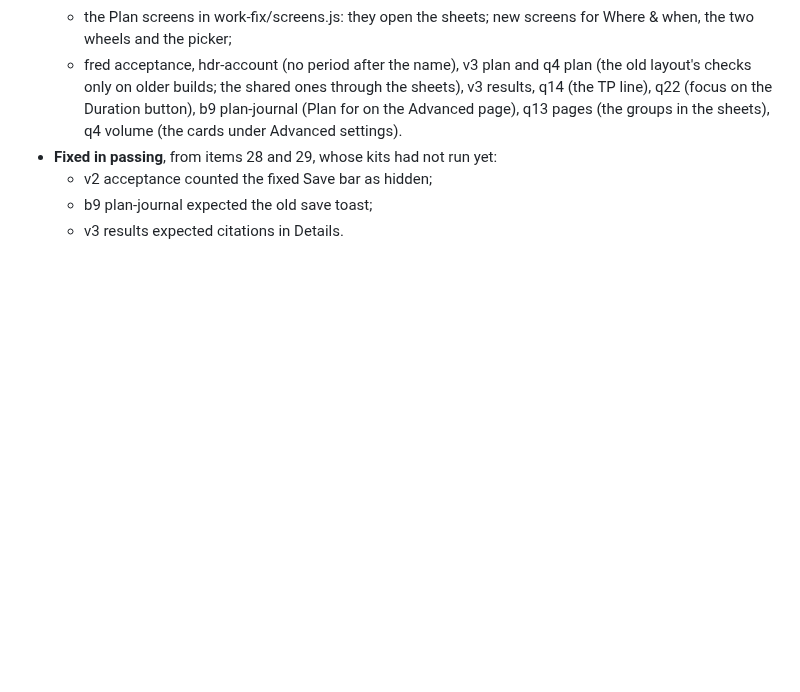
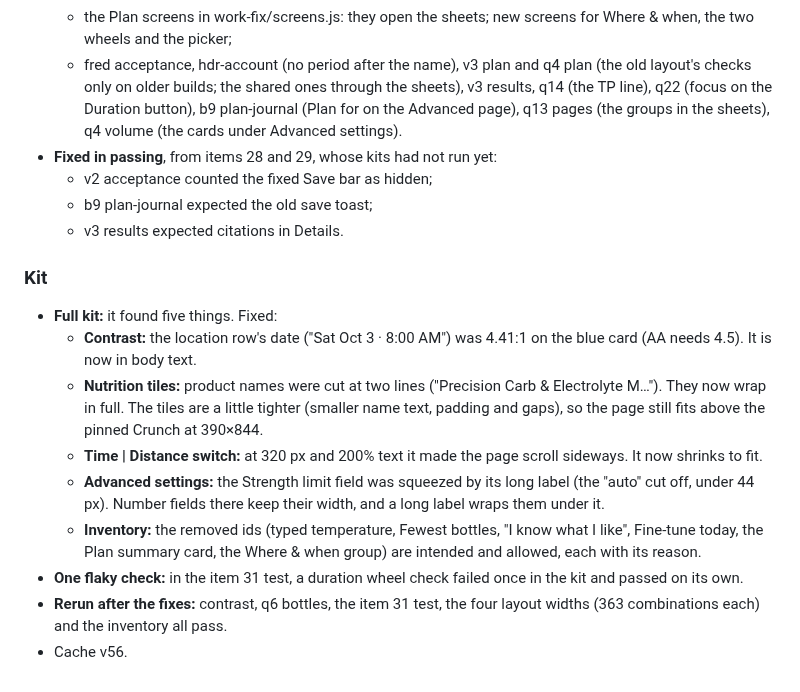
Before and after one commit to marksmccabe-ctrl/fuel, a Markdown page: QUEUE_LOG.md, the part around the change. Drawn GitHub-style; blank space fills up the shorter version.

Commit message:
q31: kit notes
Co-Authored-By: Claude Opus 5.5 <noreply@anthropic.com>
Claude-Session: https://claude.ai/code/session_013LcSv3VsC77UxEUREZnsy7

```diff
--- a/QUEUE_LOG.md
+++ b/QUEUE_LOG.md
@@ -1962,3 +1962,14 @@ Source: docs/design/plan-front-location-in-ride.png (the final order). The v2 PD
   - v2 acceptance counted the fixed Save bar as hidden;
   - b9 plan-journal expected the old save toast;
   - v3 results expected citations in Details.
+
+### Kit
+- **Full kit:** it found five things. Fixed:
+  - **Contrast:** the location row's date ("Sat Oct 3 · 8:00 AM") was 4.41:1 on the blue card (AA needs 4.5). It is now in body text.
+  - **Nutrition tiles:** product names were cut at two lines ("Precision Carb & Electrolyte M…"). They now wrap in full. The tiles are a little tighter (smaller name text, padding and gaps), so the page still fits above the pinned Crunch at 390×844.
+  - **Time | Distance switch:** at 320 px and 200% text it made the page scroll sideways. It now shrinks to fit.
+  - **Advanced settings:** the Strength limit field was squeezed by its long label (the "auto" cut off, under 44 px). Number fields there keep their width, and a long label wraps them under it.
+  - **Inventory:** the removed ids (typed temperature, Fewest bottles, "I know what I like", Fine-tune today, the Plan summary card, the Where & when group) are intended and allowed, each with its reason.
+- **One flaky check:** in the item 31 test, a duration wheel check failed once in the kit and passed on its own.
+- **Rerun after the fixes:** contrast, q6 bottles, the item 31 test, the four layout widths (363 combinations each) and the inventory all pass.
+- Cache v56.
```
